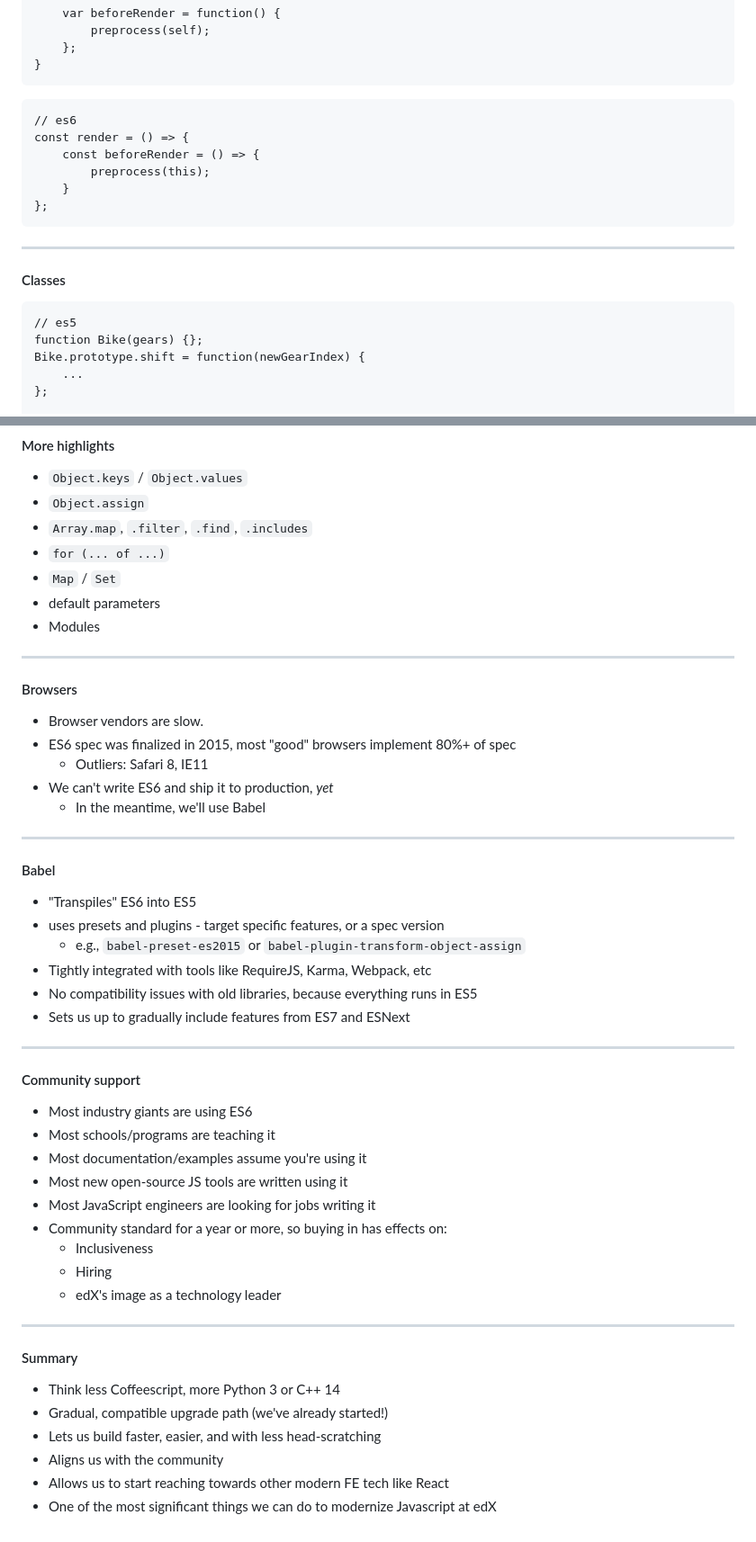
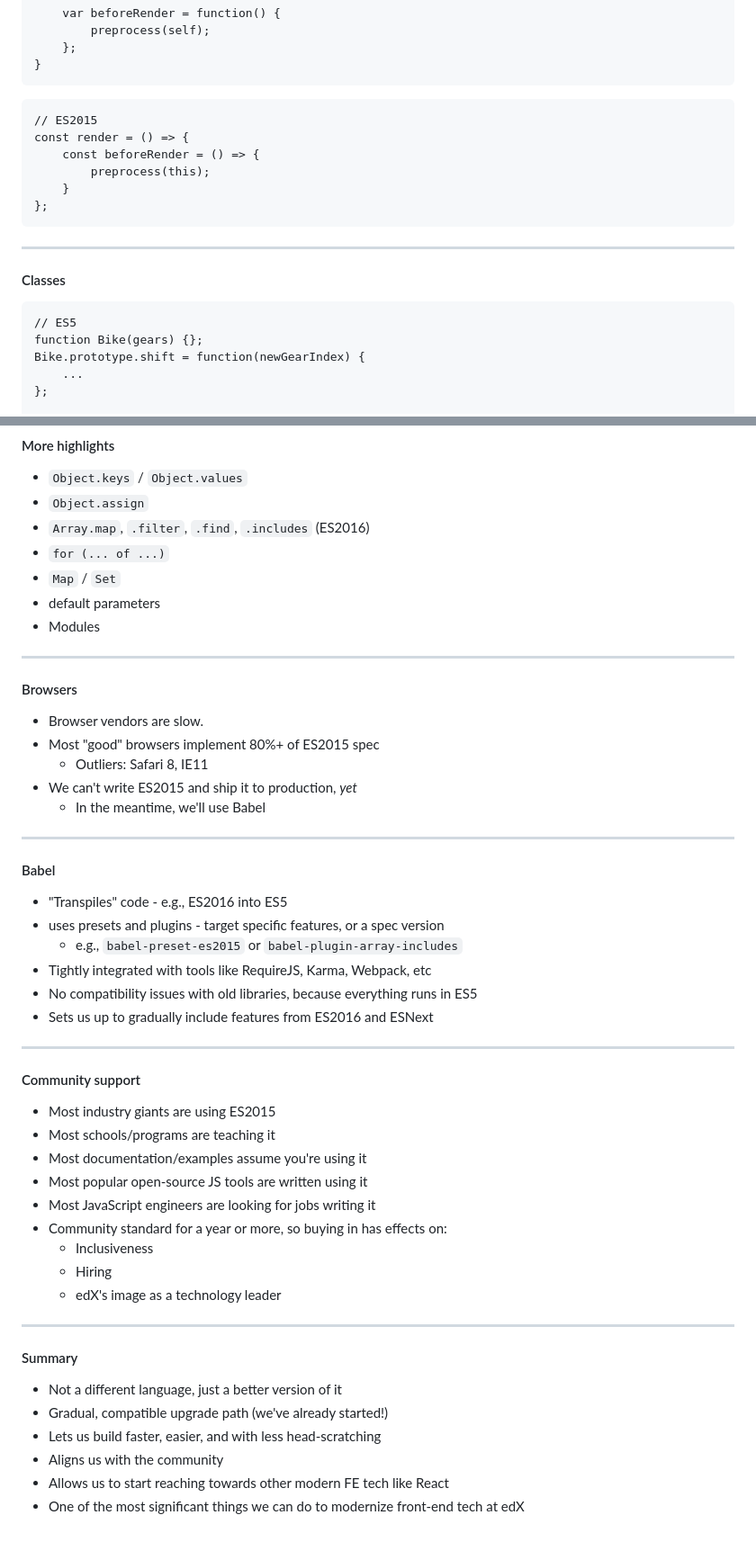
Before and after one commit to bjacobel/talks.bjacobel.com, a Markdown page: es2015/talk.md, 2 parts joined by grey strips. Shown: that part at 90% size. Drawn GitHub-style.

````diff
--- a/es6/talk.md
+++ b/es2015/talk.md
@@ -193,7 +195,7 @@ var render = function() {
 }
 ```
 ```
-// es6
+// ES2015
 const render = () => {
 	const beforeRender = () => {
 		preprocess(this);
@@ -207,7 +209,7 @@ const render = () => {
 
 #### Classes
 ```
-// es5
+// ES5
 function Bike(gears) {};
 Bike.prototype.shift = function(newGearIndex) {
 	...
@@ -287,7 +289,7 @@ export default class Thing extends Component {
 
 - `Object.keys` / `Object.values`
 - `Object.assign`
-- `Array.map`, `.filter`, `.find`, `.includes`
+- `Array.map`, `.filter`, `.find`, `.includes` (ES2016)
 - `for (... of ...)`
 - `Map` / `Set`
 - default parameters
@@ -297,30 +299,30 @@ export default class Thing extends Component {
 #### Browsers
 
 - Browser vendors are slow.
-- ES6 spec was finalized in 2015, most "good" browsers implement 80%+ of spec
+- Most "good" browsers implement 80%+ of ES2015 spec
 	- Outliers: Safari 8, IE11
-- We can't write ES6 and ship it to production, _yet_
+- We can't write ES2015 and ship it to production, _yet_
 	- In the meantime, we'll use Babel
 
 ---
 
 #### Babel
 
-- "Transpiles" ES6 into ES5
+- "Transpiles" code - e.g., ES2016 into ES5
 - uses presets and plugins - target specific features, or a spec version
-	- e.g., `babel-preset-es2015` or `babel-plugin-transform-object-assign`
+	- e.g., `babel-preset-es2015` or `babel-plugin-array-includes`
 - Tightly integrated with tools like RequireJS, Karma, Webpack, etc
 - No compatibility issues with old libraries, because everything runs in ES5
-- Sets us up to gradually include features from ES7 and ESNext
+- Sets us up to gradually include features from ES2016 and ESNext
 
 ---
 
 
 #### Community support
-- Most industry giants are using ES6
+- Most industry giants are using ES2015
 - Most schools/programs are teaching it
 - Most documentation/examples assume you're using it
-- Most new open-source JS tools are written using it
+- Most popular open-source JS tools are written using it
 - Most JavaScript engineers are looking for jobs writing it
 - Community standard for a year or more, so buying in has effects on:
 	- Inclusiveness
@@ -331,9 +333,9 @@ export default class Thing extends Component {
 
 
 #### Summary
-- Think less Coffeescript, more Python 3 or C++ 14
+- Not a different language, just a better version of it
 - Gradual, compatible upgrade path (we've already started!)
 - Lets us build faster, easier, and with less head-scratching
 - Aligns us with the community
 - Allows us to start reaching towards other modern FE tech like React
-- One of the most significant things we can do to modernize Javascript at edX
+- One of the most significant things we can do to modernize front-end tech at edX
````
Also changed, not shown: other parts of es2015/talk.md (+23 -21 lines), es2015/assets/es2015.png (added), es6/assets/es6.png (deleted), 2 other files.
